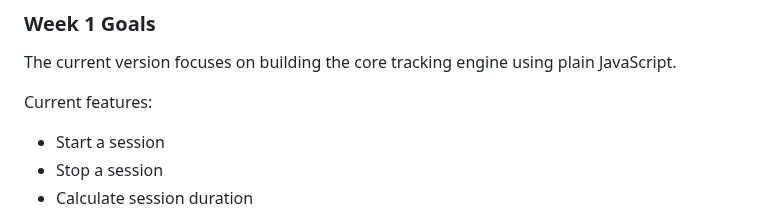
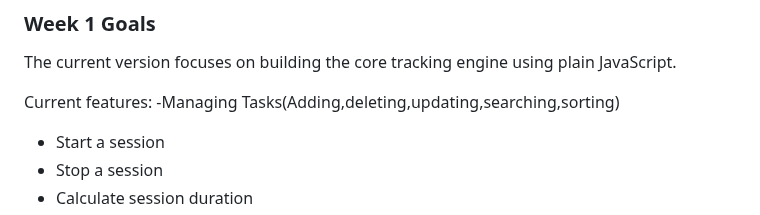
Before and after one commit to CodeWithJoshua18/focus-forge, a Markdown page: README.md, the part around the change. Drawn GitHub-style.

Commit message:
Add task management features to current version in README.md

```diff
--- a/README.md
+++ b/README.md
@@ -33,6 +33,7 @@ v0.1
 The current version focuses on building the core tracking engine using plain JavaScript.
 
 Current features:
+-Managing Tasks(Adding,deleting,updating,searching,sorting)
 - Start a session
 - Stop a session
 - Calculate session duration
```
